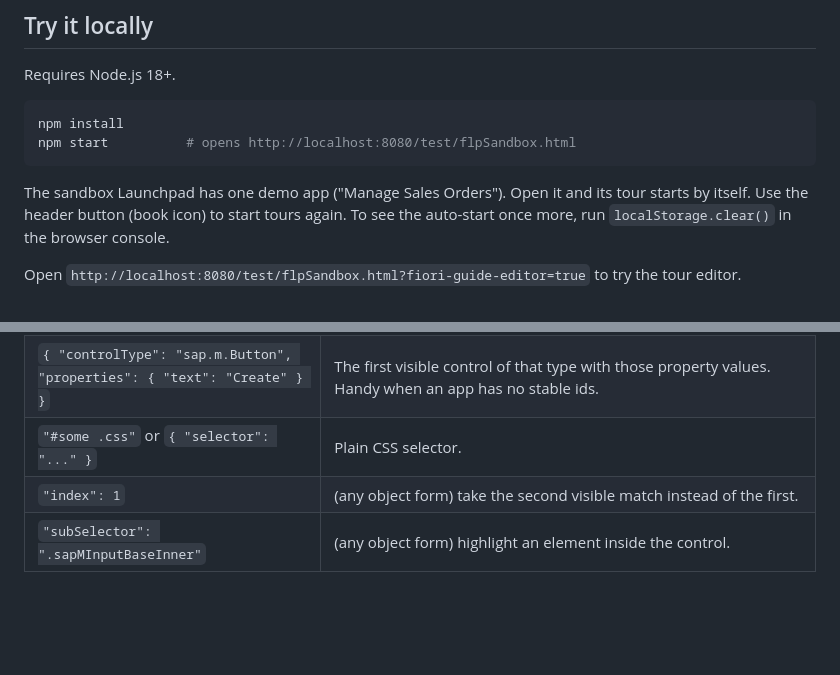
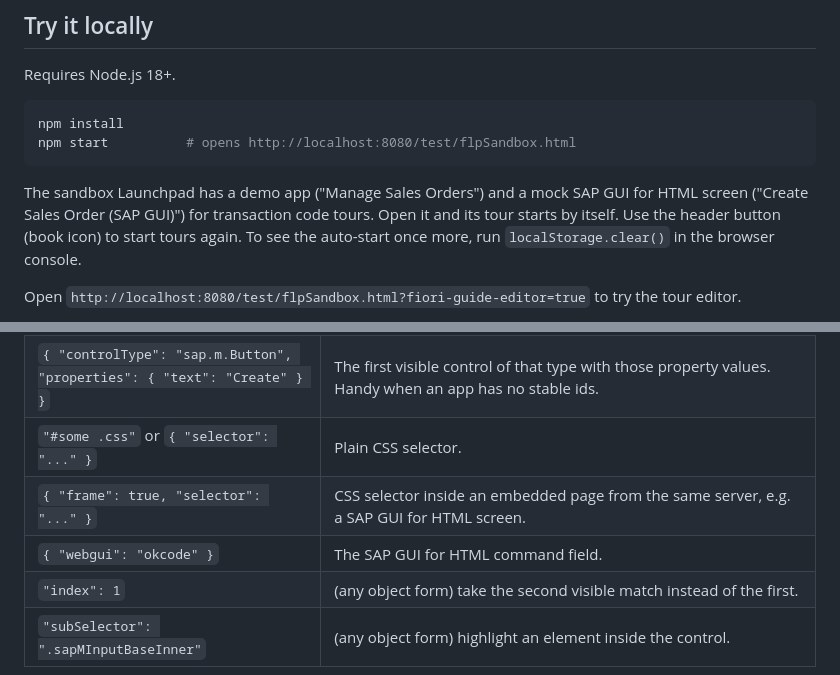
Before and after one commit to boripanc/FioriShepherdJS, a Markdown page: README.md, 2 parts joined by grey strips. GitHub-like rendering; blank space fills up the shorter version.

````diff
--- a/README.md
+++ b/README.md
@@ -29,7 +29,8 @@ npm install
 npm start          # opens http://localhost:8080/test/flpSandbox.html
 ```
 
-The sandbox Launchpad has one demo app ("Manage Sales Orders"). Open it and its tour starts by itself.
+The sandbox Launchpad has a demo app ("Manage Sales Orders") and a mock SAP GUI for HTML screen
+("Create Sales Order (SAP GUI)") for transaction code tours. Open it and its tour starts by itself.
 Use the header button (book icon) to start tours again. To see the auto-start once more, run
 `localStorage.clear()` in the browser console.
 
@@ -128,6 +167,8 @@ A steps file:
 | `{ "controlId": "btnCreate" }` | The UI5 control whose id is `btnCreate` or ends with `--btnCreate`. This is the id from the app's XML view, so it survives the Launchpad's id prefixes. Best choice for freestyle apps and Fiori elements apps with stable ids. |
 | `{ "controlType": "sap.m.Button", "properties": { "text": "Create" } }` | The first visible control of that type with those property values. Handy when an app has no stable ids. |
 | `"#some .css"` or `{ "selector": "..." }` | Plain CSS selector. |
+| `{ "frame": true, "selector": "..." }` | CSS selector inside an embedded page from the same server, e.g. a SAP GUI for HTML screen. |
+| `{ "webgui": "okcode" }` | The SAP GUI for HTML command field. |
 | `"index": 1` | (any object form) take the second visible match instead of the first. |
 | `"subSelector": ".sapMInputBaseInner"` | (any object form) highlight an element inside the control. |
 
````
Also changed, not shown: other parts of README.md (+39 -1 lines), docs/tcode-step.png (added), 15 other files.
